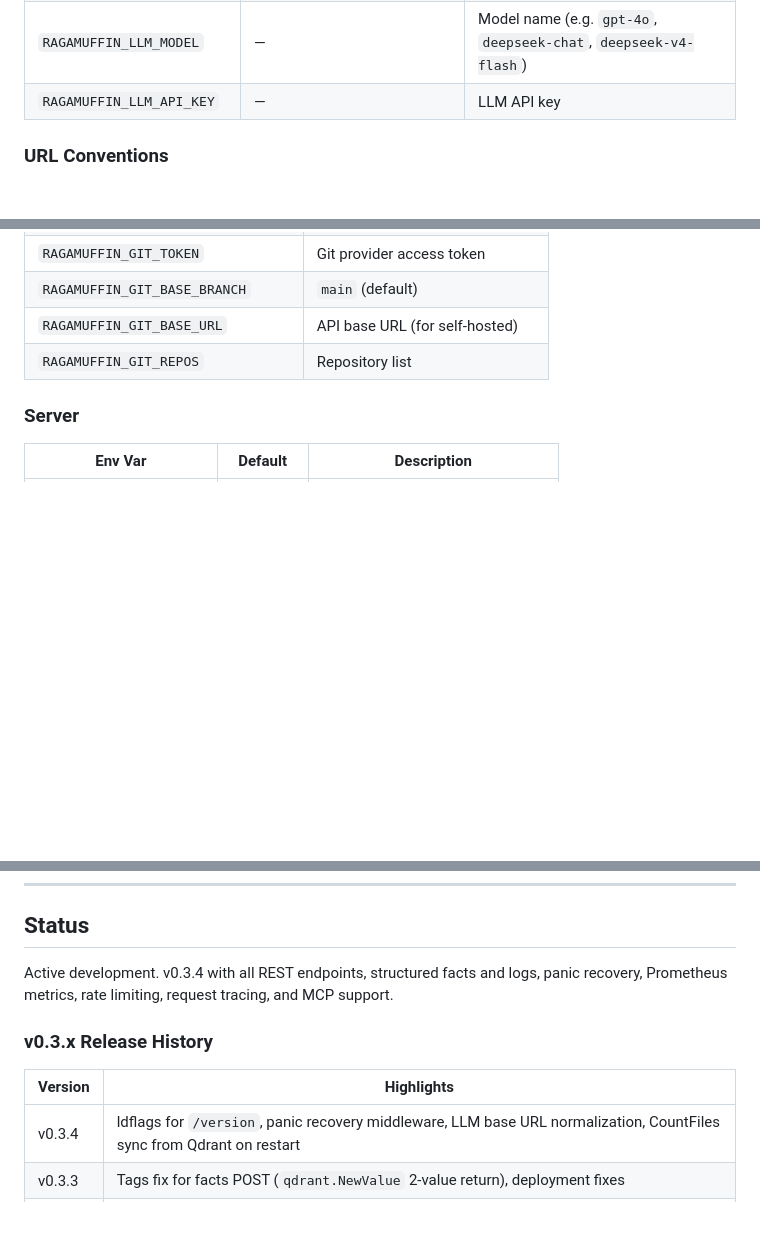
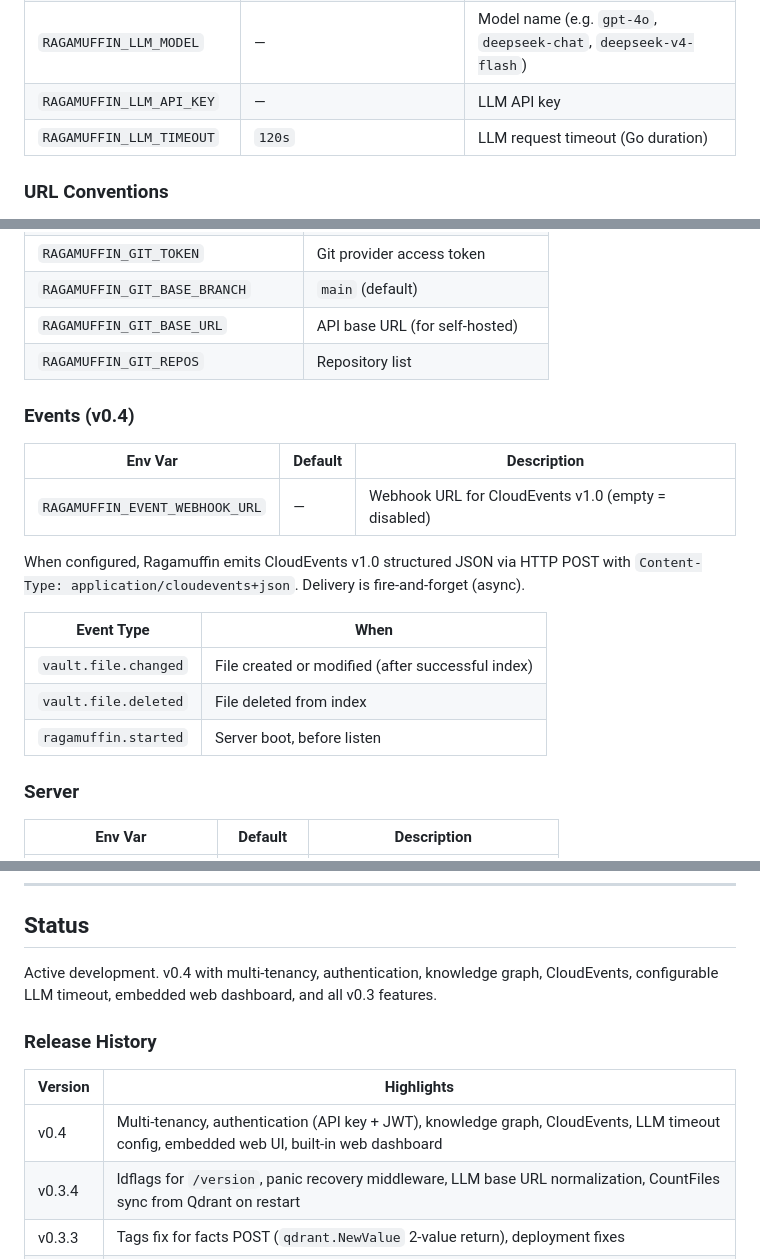
Before and after one commit to chezgoulet/ragamuffin, a Markdown page: README.md, 3 parts joined by grey strips. Drawn GitHub-style; blank space fills up the shorter version.

```diff
--- a/README.md
+++ b/README.md
@@ -466,6 +466,7 @@ uses `modernc.org/sqlite`, no CGo dependency.
 | `RAGAMUFFIN_LLM_BASE_URL` | `https://api.deepseek.com` | API base URL without `/v1` — the LLM client appends `/v1/chat/completions` internally. For LiteLLM proxy use `http://litellm:4000`. See [URL convention](#url-conventions). |
 | `RAGAMUFFIN_LLM_MODEL` | — | Model name (e.g. `gpt-4o`, `deepseek-chat`, `deepseek-v4-flash`) |
 | `RAGAMUFFIN_LLM_API_KEY` | — | LLM API key |
+| `RAGAMUFFIN_LLM_TIMEOUT` | `120s` | LLM request timeout (Go duration) |
 
 ### URL Conventions
 
@@ -511,6 +512,21 @@ For a LiteLLM proxy (`http://litellm:4000`), set:
 | `RAGAMUFFIN_GIT_BASE_BRANCH` | `main` (default) |
 | `RAGAMUFFIN_GIT_BASE_URL` | API base URL (for self-hosted) |
 | `RAGAMUFFIN_GIT_REPOS` | Repository list |
+
+### Events (v0.4)
+
+| Env Var | Default | Description |
+|---|---|---|
+| `RAGAMUFFIN_EVENT_WEBHOOK_URL` | — | Webhook URL for CloudEvents v1.0 (empty = disabled) |
+
+When configured, Ragamuffin emits CloudEvents v1.0 structured JSON via HTTP POST
+with `Content-Type: application/cloudevents+json`. Delivery is fire-and-forget (async).
+
+| Event Type | When |
+|---|---|
+| `vault.file.changed` | File created or modified (after successful index) |
+| `vault.file.deleted` | File deleted from index |
+| `ragamuffin.started` | Server boot, before listen |
 
 ### Server
 
@@ -570,13 +586,15 @@ via slog and returns JSON 500 errors instead of silent connection drops.
 
 ## Status
 
-Active development. v0.3.4 with all REST endpoints, structured facts and logs,
-panic recovery, Prometheus metrics, rate limiting, request tracing, and MCP support.
+Active development. v0.4 with multi-tenancy, authentication, knowledge graph,
+CloudEvents, configurable LLM timeout, embedded web dashboard, and all v0.3
+features.
 
-### v0.3.x Release History
+### Release History
 
 | Version | Highlights |
 |---|---|
+| v0.4 | Multi-tenancy, authentication (API key + JWT), knowledge graph, CloudEvents, LLM timeout config, embedded web UI, built-in web dashboard |
 | v0.3.4 | ldflags for `/version`, panic recovery middleware, LLM base URL normalization, CountFiles sync from Qdrant on restart |
 | v0.3.3 | Tags fix for facts POST (`qdrant.NewValue` 2-value return), deployment fixes |
 | v0.3.2 | (skipped — build failure) |
```
Also changed, not shown: AGENTS.md (+8 -6 lines), AGENTS_SKILL.md (+22 -0 lines).
